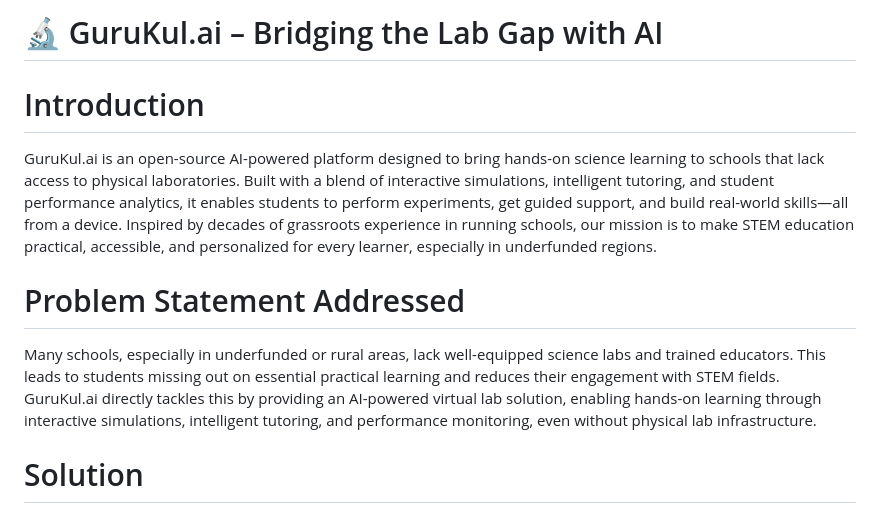
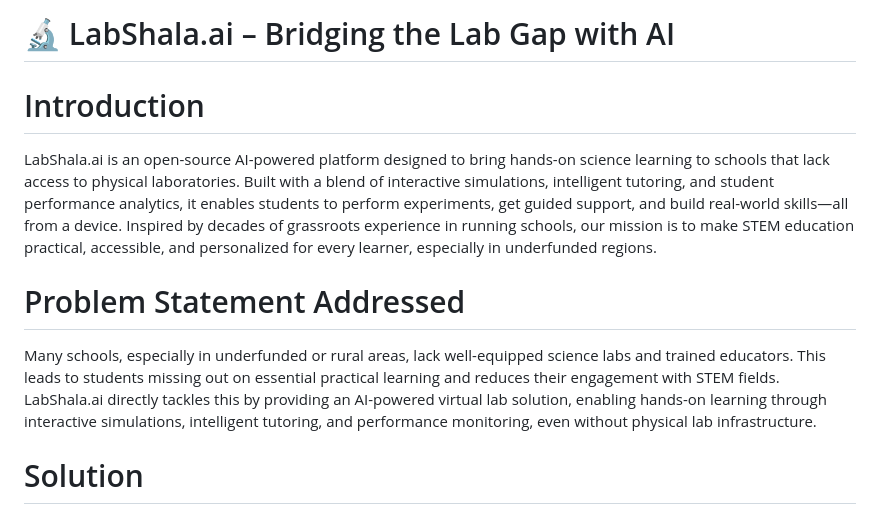
Before and after one commit to gauravmishra2123/PragatiHackathon, a Markdown page: README.md, the part around one of its changes. Rendered like a GitHub page.

```diff
--- a/README.md
+++ b/README.md
@@ -1,10 +1,10 @@
-# 🔬 GuruKul.ai – Bridging the Lab Gap with AI
+# 🔬 LabShala.ai – Bridging the Lab Gap with AI
 # Introduction
-GuruKul.ai is an open-source AI-powered platform designed to bring hands-on science learning to schools that lack access to physical laboratories. Built with a blend of interactive simulations, intelligent tutoring, and student performance analytics, it enables students to perform experiments, get guided support, and build real-world skills—all from a device.
+LabShala.ai is an open-source AI-powered platform designed to bring hands-on science learning to schools that lack access to physical laboratories. Built with a blend of interactive simulations, intelligent tutoring, and student performance analytics, it enables students to perform experiments, get guided support, and build real-world skills—all from a device.
 Inspired by decades of grassroots experience in running schools, our mission is to make STEM education practical, accessible, and personalized for every learner, especially in underfunded regions.
 
 # Problem Statement Addressed
-Many schools, especially in underfunded or rural areas, lack well-equipped science labs and trained educators. This leads to students missing out on essential practical learning and reduces their engagement with STEM fields. GuruKul.ai directly tackles this by providing an AI-powered virtual lab solution, enabling hands-on learning through interactive simulations, intelligent tutoring, and performance monitoring, even without physical lab infrastructure.
+Many schools, especially in underfunded or rural areas, lack well-equipped science labs and trained educators. This leads to students missing out on essential practical learning and reduces their engagement with STEM fields. LabShala.ai directly tackles this by providing an AI-powered virtual lab solution, enabling hands-on learning through interactive simulations, intelligent tutoring, and performance monitoring, even without physical lab infrastructure.
 
 # Solution
 We are building AI-powered virtual science labs to bring hands-on STEM education to every student —
```
Also changed, not shown: other parts of README.md (+6 -1 lines).
